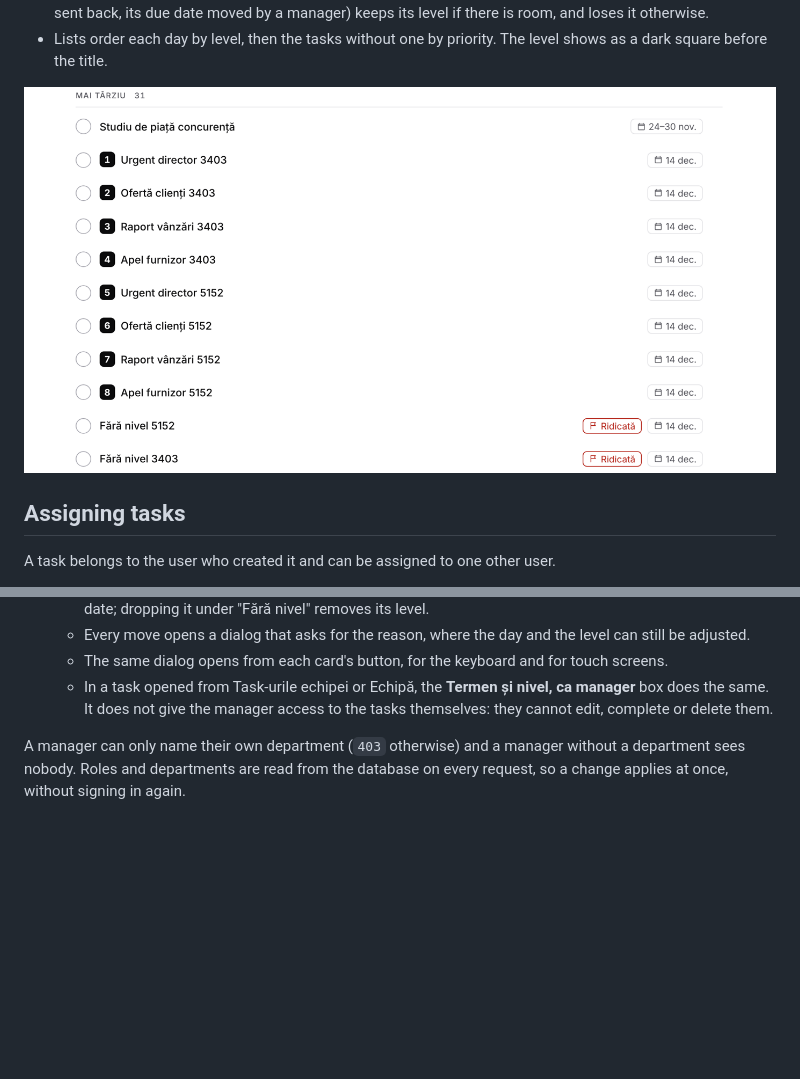
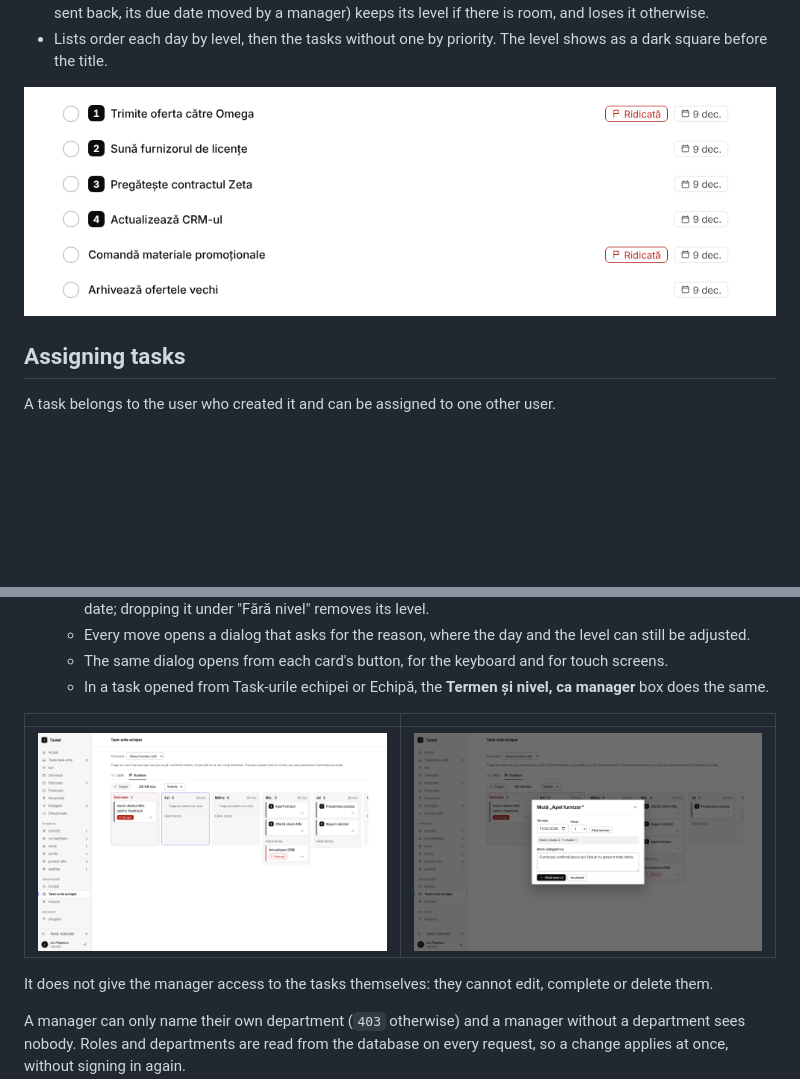
Before and after one commit to Hummingbird005/Taskel, a Markdown page: README.md, 2 parts joined by grey strips. GitHub-like rendering; pictures changed too: docs/screenshots/priority-level.png; blank space fills up the shorter version.

```diff
--- a/README.md
+++ b/README.md
@@ -563,6 +563,11 @@ The view has two modes:
   - Every move opens a dialog that asks for the reason, where the day and the level can still be adjusted.
   - The same dialog opens from each card's button, for the keyboard and for touch screens.
   - In a task opened from Task-urile echipei or Echipă, the **Termen și nivel, ca manager** box does the same.
+
+| | |
+|---|---|
+| ![Kanban board of one person's tasks: overdue, the days of a week with level badges on the cards, and Fără termen](docs/screenshots/team-board.png) | ![Moving a card: the change of level shown, and the required reason](docs/screenshots/team-move-reason.png) |
+
 It does not give the manager access to the tasks themselves: they cannot edit, complete or delete them.
 
 A manager can only name their own department (`403` otherwise) and a manager without a department sees nobody.
```
Also changed, not shown: other parts of README.md (+3 -3 lines), docs/screenshots/attachments-list.png, docs/screenshots/forward.png, docs/screenshots/mobile-new-task.png, docs/screenshots/new-task.png, 1 other file.
